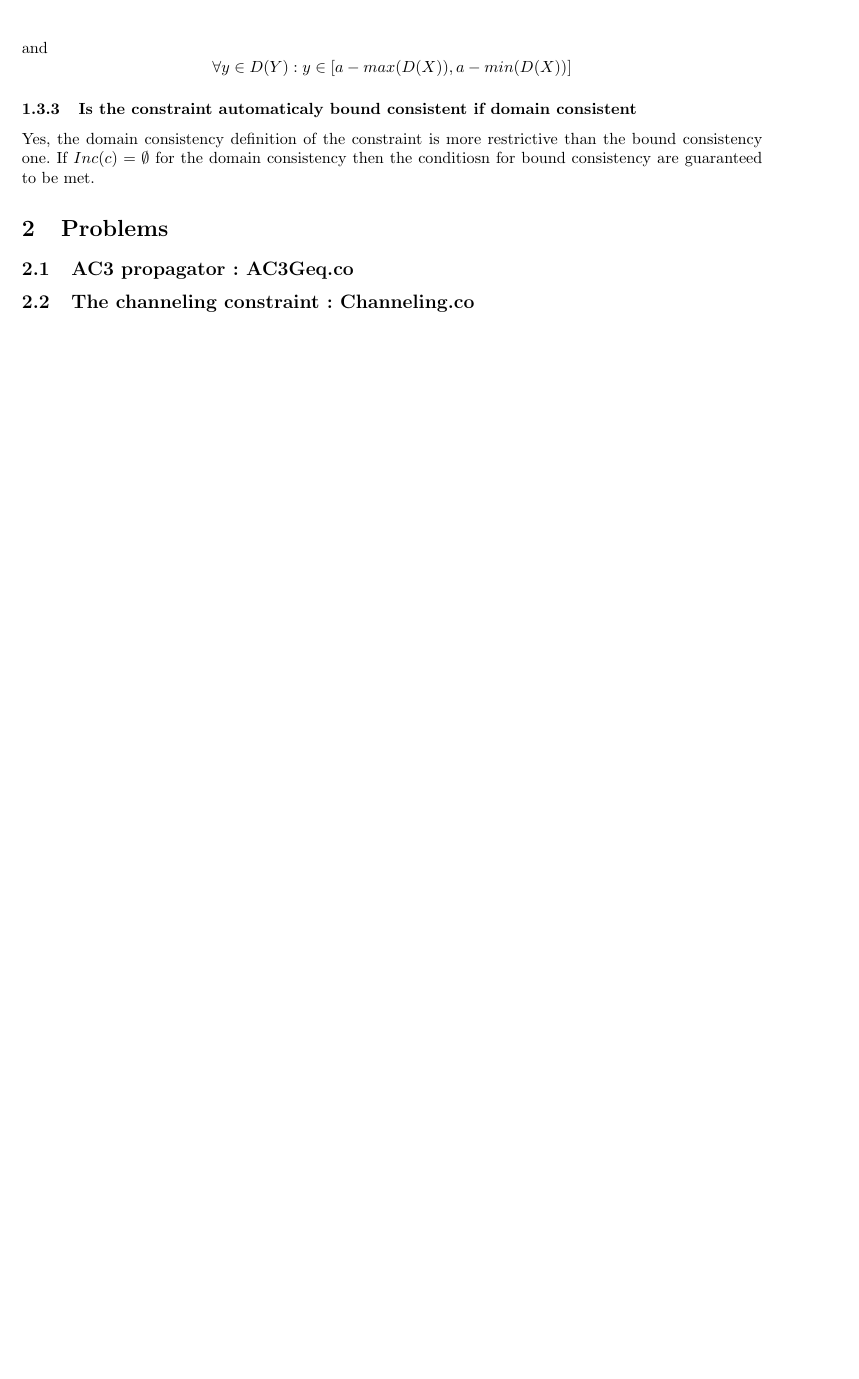
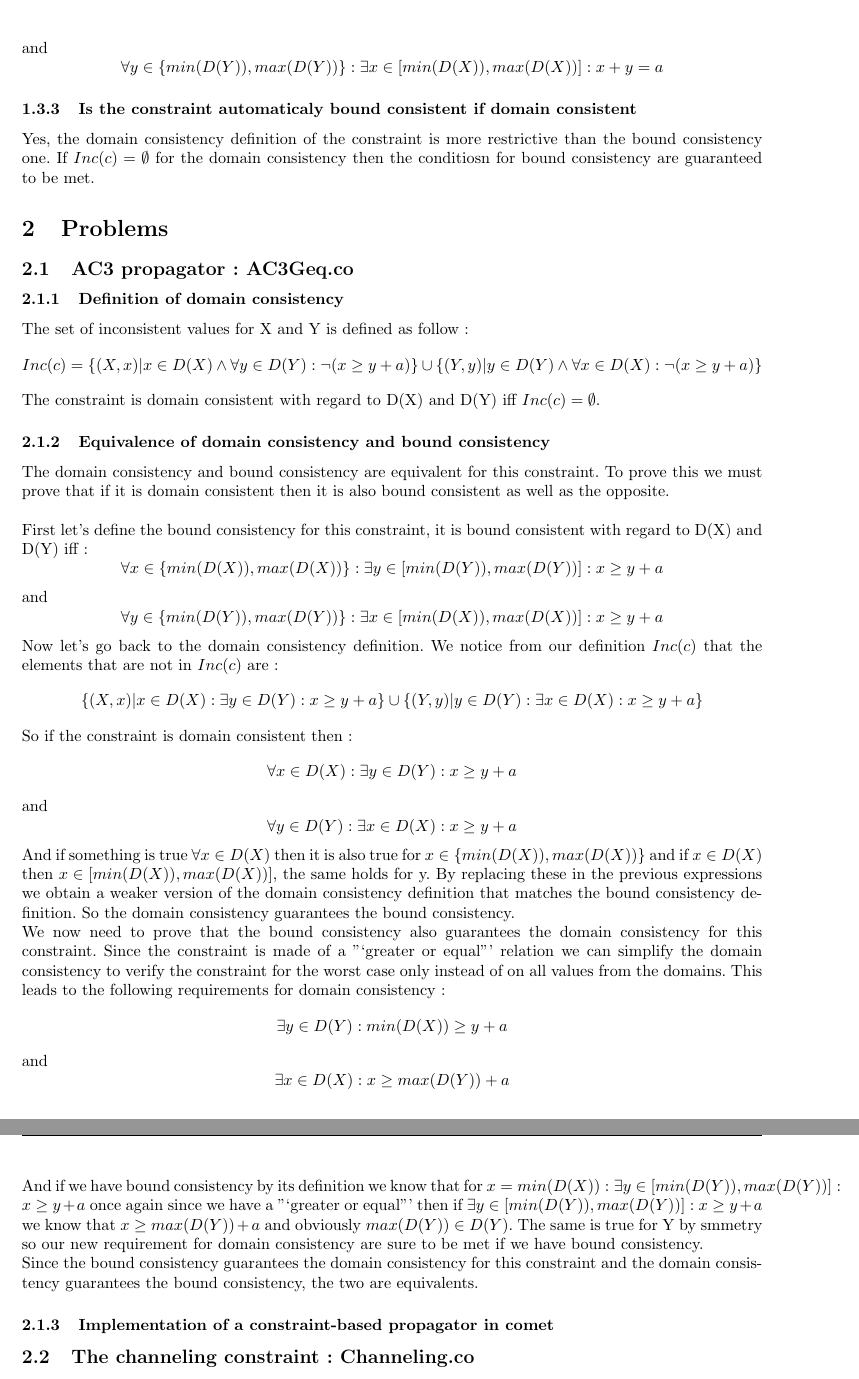
Before and after one commit to ingi-cf/Courses, a LaTeX problem sheet (LINGI2365-Constraint_programming/Assignment3/report/document.tex): part of page 3 of 3 before the commit and two parts of pages 3 and 4 of 4 after it, the two joined at a grey line, cut so that both start at the same text, the shorter picture padded with empty space. Compiled offline with pdfLaTeX.

Commit message:
git-svn-id: http://subversion.assembla.com/svn/eplsvn/2011-2012@243 080cfd25-d5d9-4c59-82ea-70d02a200d8b

```diff
--- a/LINGI2365-Constraint_programming/Assignment3/report/document.tex
+++ b/LINGI2365-Constraint_programming/Assignment3/report/document.tex
@@ -42,8 +42,10 @@
 The constraint is domain consistent with regard to D(X) and D(Y) iff $Inc(c) = \emptyset$.
 \subsubsection{Definition of bound consistency}
 The constraint is bound consistent with regard to D(X) and D(Y) iff :
-$$\forall x \in D(X) : x \in [a- max(D(Y)), a- min(D(Y))]$$
- and $$\forall y \in D(Y) : y \in [a- max(D(X)), a- min(D(X))]$$
+$$\forall x \in \{ min(D(X)), max(D(X))\} : \exists y \in [min(D(Y)), max(D(Y))] : x+y=a$$ and
+$$\forall y \in \{ min(D(Y)), max(D(Y))\} : \exists x \in [min(D(X)), max(D(X))] : x+y=a$$
+%$$\forall x \in D(X) : x \in [a- max(D(Y)), a- min(D(Y))]$$
+% and $$\forall y \in D(Y) : y \in [a- max(D(X)), a- min(D(X))]$$
 \subsubsection{Is the constraint automaticaly bound consistent if domain consistent}
 Yes, the domain consistency definition of the constraint is more restrictive than the bound consistency one. If $Inc(c) = \emptyset$ for the domain consistency then the conditiosn for bound consistency are guaranteed to be met.
 
@@ -52,6 +54,32 @@
 
 \subsection{AC3 propagator : AC3Geq.co} %2.5 pt
 
+\subsubsection{Definition of domain consistency}
+The set of inconsistent values for X and Y is defined as follow :
+$$Inc(c) = \{(X, x)|x \in D(X) \wedge \forall y \in D(Y) : \neg(x\geq y+a)\} \cup \{(Y, y)|y \in D(Y) \wedge \forall x \in D(X) : \neg(x\geq y+a)\}$$
+The constraint is domain consistent with regard to D(X) and D(Y) iff $Inc(c) = \emptyset$.
+
+\subsubsection{Equivalence of domain consistency and bound consistency}
+The domain consistency and bound consistency are equivalent for this constraint. To prove this we must prove that if it is domain consistent then it is also bound consistent as well as the opposite. \\ \\
+First let's define the bound consistency for this constraint, it is bound consistent with regard to D(X) and D(Y) iff :
+$$\forall x \in \{ min(D(X)), max(D(X))\} : \exists y \in [min(D(Y)), max(D(Y))] : x \geq y+a$$ and
+$$\forall y \in \{ min(D(Y)), max(D(Y))\} : \exists x \in [min(D(X)), max(D(X))] : x \geq y+a$$
+Now let's go back to the domain consistency definition. We notice from our definition $Inc(c)$ that the elements that are not in $Inc(c)$ are :
+$$\{(X, x)|x \in D(X) : \exists y \in D(Y) : x \geq y+a\} \cup \{(Y, y)|y \in D(Y) : \exists x \in D(X) : x \geq y+a\}$$
+So if the constraint is domain consistent then :
+$$\forall x \in D(X) : \exists y \in D(Y) : x \geq y+a$$ and
+$$\forall y \in D(Y) : \exists x \in D(X) : x \geq y+a$$
+And if something is true $\forall x\in D(X)$ then it is also true for $x \in \{ min(D(X)), max(D(X))\}$ and if $x \in D(X)$ then $x \in [min(D(X)), max(D(X))]$, the same holds for y. By replacing these in the previous expressions we obtain a weaker version of the domain consistency definition that matches the bound consistency definition. So the domain consistency guarantees the bound consistency. \\
+We now need to prove that the bound consistency also guarantees the domain consistency for this constraint. Since the constraint is made of a "`greater or equal"' relation we can simplify the domain consistency to verify the constraint for the worst case only instead of on all values from the domains. This leads to the following requirements for domain consistency :
+$$ \exists y \in D(Y) : min(D(X)) \geq y+a$$ and
+$$ \exists x \in D(X) : x \geq max(D(Y))+a$$
+And if we have bound consistency by its definition we know that for $x=min(D(X)) : \exists y \in [min(D(Y)), max(D(Y))] : x \geq y+a$ once again since we have a "`greater or equal"' then if $\exists y \in [min(D(Y)), max(D(Y))]: x \geq y+a$ we know that $x \geq max(D(Y))+a$ and obviously $max(D(Y))\in D(Y)$. The same is true for Y by smmetry so our new requirement for domain consistency are sure to be met if we have bound consistency. \\
+Since the bound consistency guarantees the domain consistency for this constraint and the domain consistency guarantees the bound consistency, the two are equivalents.
+
+
+
+\subsubsection{Implementation of a constraint-based propagator in comet}
+%TODO faut peut etre rien mettre dans le rapport en fait
 \subsection{The channeling constraint : Channeling.co} %4.5 pt
 
 \subsection{AC2001 propagator} %4.5 pt
```
